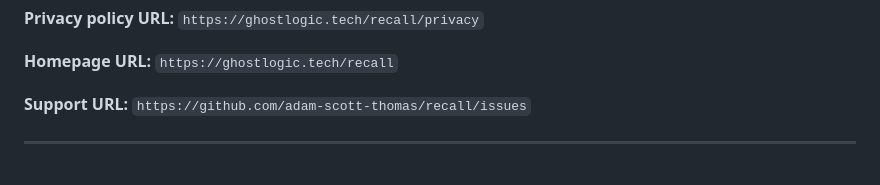
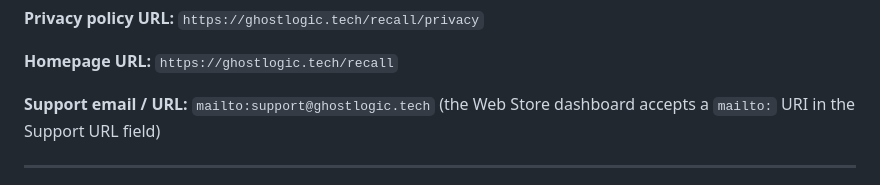
Before and after one commit to adam-scott-thomas/recall, a Markdown page: store/LISTING.md, the part around the change. GitHub-like rendering.

```diff
--- a/store/LISTING.md
+++ b/store/LISTING.md
@@ -102,7 +102,7 @@ Provide these in the "Notes for the reviewer" field on the Web Store dashboard:
 
 **Homepage URL:** `https://ghostlogic.tech/recall`
 
-**Support URL:** `https://github.com/adam-scott-thomas/recall/issues`
+**Support email / URL:** `mailto:support@ghostlogic.tech` (the Web Store dashboard accepts a `mailto:` URI in the Support URL field)
 
 ---
 
```
Also changed, not shown: store/PRIVACY.md (+1 -1 lines).
